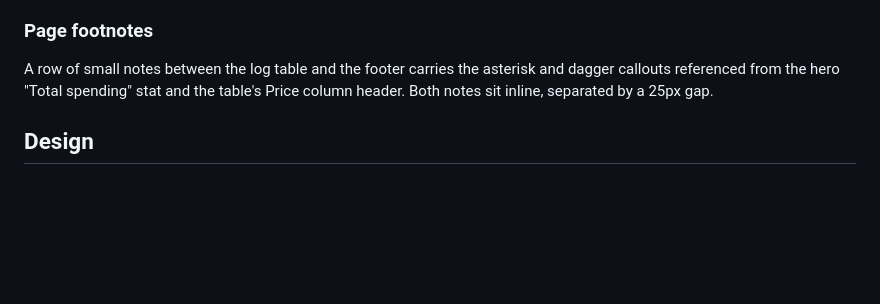
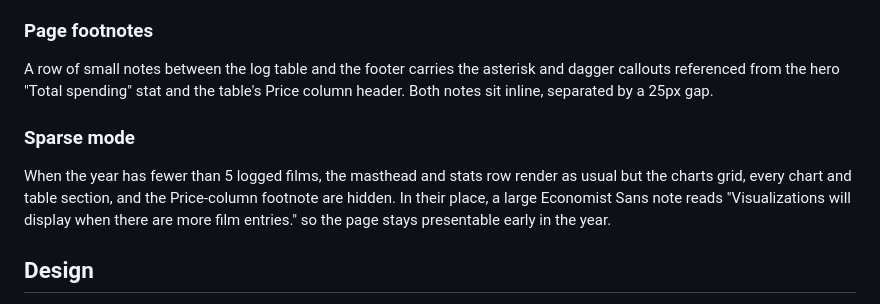
Before and after one commit to jimjianghk/film_dashboard, a Markdown page: README.md, the part around the change. Drawn GitHub-style; blank space fills up the shorter version.

Commit message:
Document sparse-mode placeholder in README

```diff
--- a/README.md
+++ b/README.md
@@ -69,6 +69,10 @@ Sortable, filterable table of every screening. Nine columns: date, title, year,
 
 A row of small notes between the log table and the footer carries the asterisk and dagger callouts referenced from the hero "Total spending" stat and the table's Price column header. Both notes sit inline, separated by a 25px gap.
 
+### Sparse mode
+
+When the year has fewer than 5 logged films, the masthead and stats row render as usual but the charts grid, every chart and table section, and the Price-column footnote are hidden. In their place, a large Economist Sans note reads "Visualizations will display when there are more film entries." so the page stays presentable early in the year.
+
 ## Design
 
 - Cream paper background styled after *The Economist*
```
